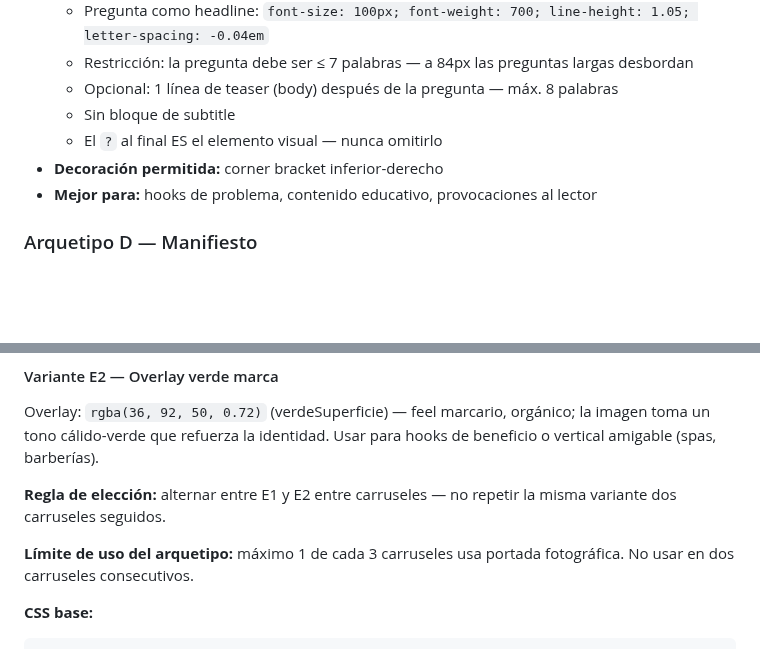
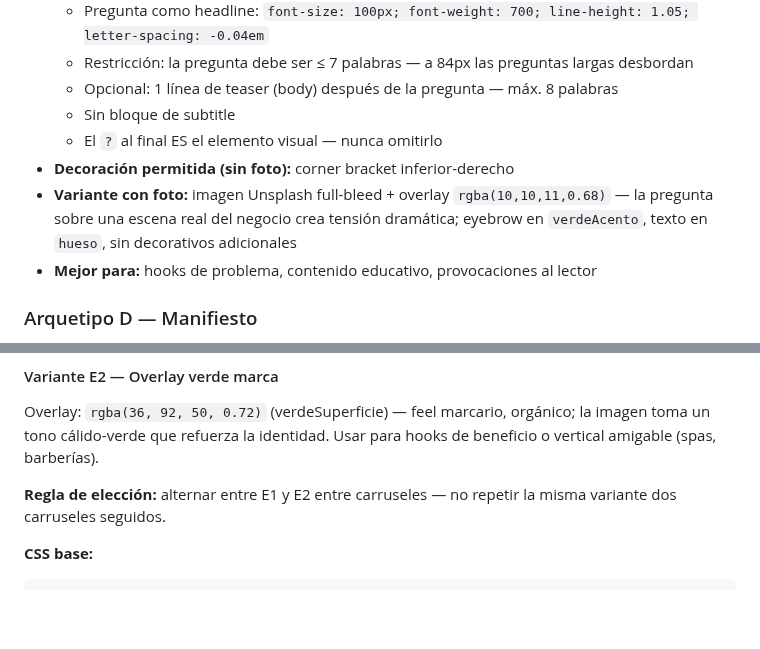
Before and after one commit to eugeniocez/agendallena-mx, a Markdown page: docs/marketing/instagram-carousel-system-prompt.md, 2 parts joined by grey strips. Drawn GitHub-style; blank space fills up the shorter version.

````diff
--- a/docs/marketing/instagram-carousel-system-prompt.md
+++ b/docs/marketing/instagram-carousel-system-prompt.md
@@ -718,7 +719,8 @@ Cada carrusel debe usar un arquetipo diferente al anterior. Los 4 arquetipos com
   - Opcional: 1 línea de teaser (body) después de la pregunta — máx. 8 palabras
   - Sin bloque de subtitle
   - El `?` al final ES el elemento visual — nunca omitirlo
-- **Decoración permitida:** corner bracket inferior-derecho
+- **Decoración permitida (sin foto):** corner bracket inferior-derecho
+- **Variante con foto:** imagen Unsplash full-bleed + overlay `rgba(10,10,11,0.68)` — la pregunta sobre una escena real del negocio crea tensión dramática; eyebrow en `verdeAcento`, texto en `hueso`, sin decorativos adicionales
 - **Mejor para:** hooks de problema, contenido educativo, provocaciones al lector
 
 ### Arquetipo D — Manifiesto
@@ -755,8 +757,6 @@ Overlay: `rgba(36, 92, 50, 0.72)` (verdeSuperficie) — feel marcario, orgánico
 
 **Regla de elección:** alternar entre E1 y E2 entre carruseles — no repetir la misma variante dos carruseles seguidos.
 
-**Límite de uso del arquetipo:** máximo 1 de cada 3 carruseles usa portada fotográfica. No usar en dos carruseles consecutivos.
-
 **CSS base:**
 
 ```css
````
Also changed, not shown: other parts of docs/marketing/instagram-carousel-system-prompt.md (+19 -18 lines).
